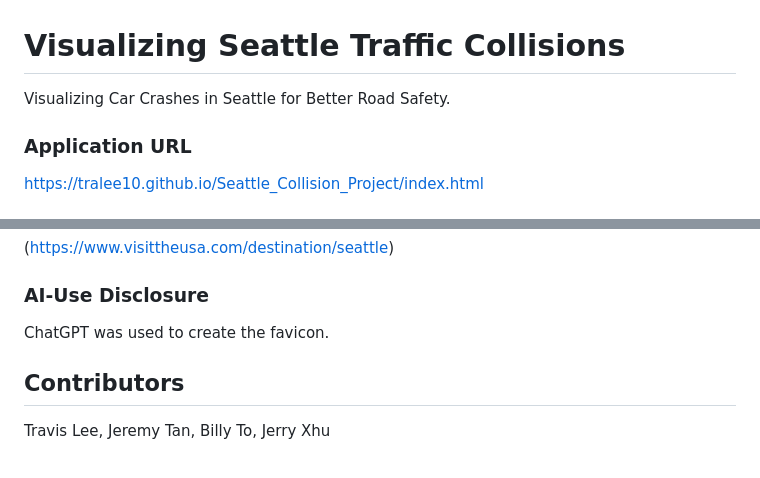
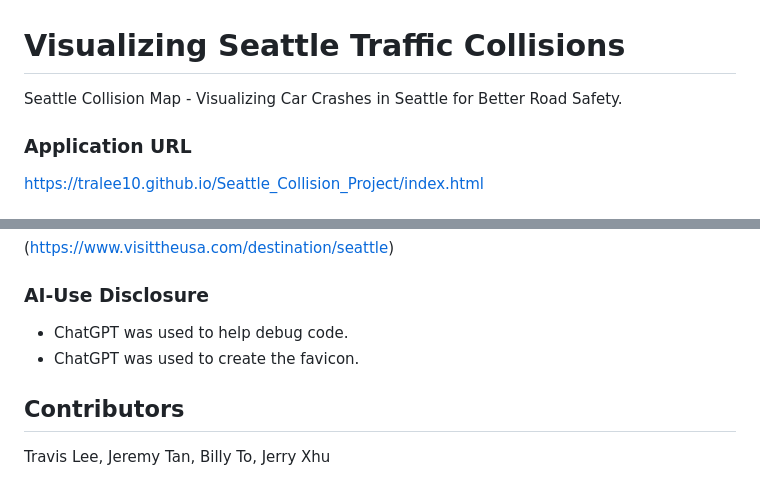
Before and after one commit to tralee10/Seattle_Collision_Project, a Markdown page: README.md, 2 parts joined by grey strips. GitHub-like rendering.

```diff
--- a/README.md
+++ b/README.md
@@ -1,6 +1,6 @@
 # Visualizing Seattle Traffic Collisions
 
-Visualizing Car Crashes in Seattle for Better Road Safety.
+Seattle Collision Map - Visualizing Car Crashes in Seattle for Better Road Safety.
 
 ### Application URL
 https://tralee10.github.io/Seattle_Collision_Project/index.html
@@ -131,7 +131,8 @@ This project is inspired by:
 
 ### AI-Use Disclosure
 
-ChatGPT was used to create the favicon.
+* ChatGPT was used to help debug code.
+* ChatGPT was used to create the favicon.
 
 
 
```
